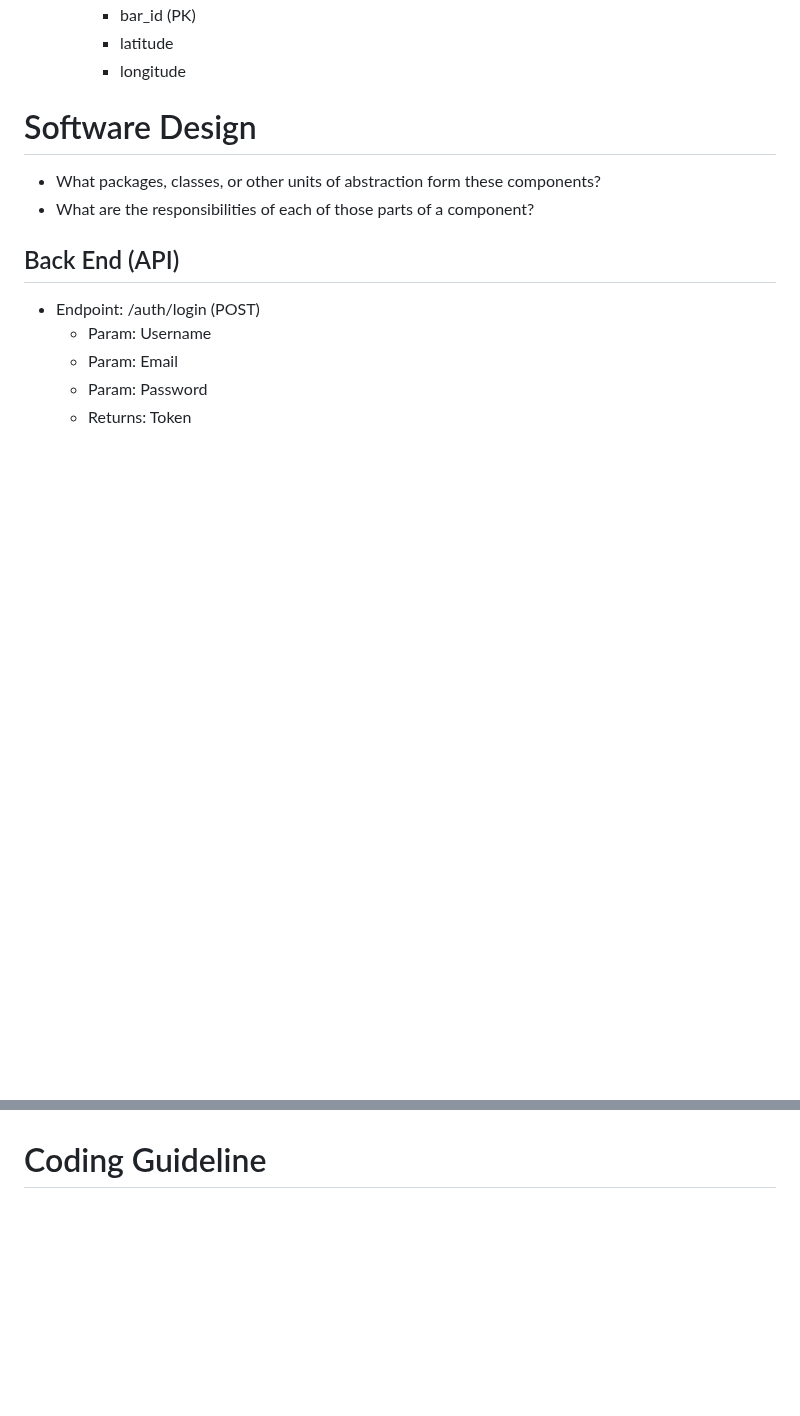
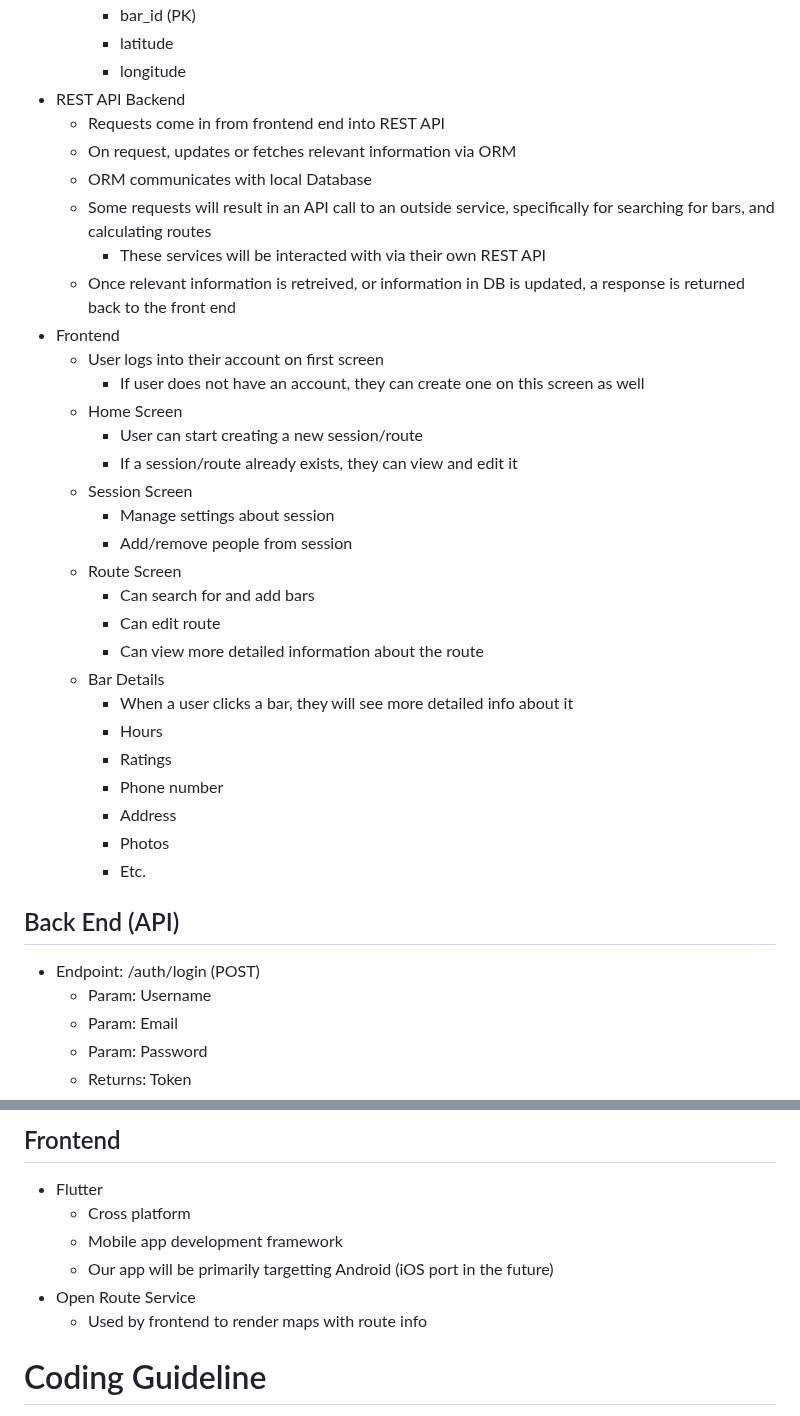
Before and after one commit to pwjensen/BetterBarCrawlApp, a Markdown page: Documents/Requirements.md, 2 parts joined by grey strips. GitHub-like rendering; blank space fills up the shorter version.

Commit message:
More requirements updates

```diff
--- a/Documents/Requirements.md
+++ b/Documents/Requirements.md
@@ -314,11 +280,34 @@ These are the components of the application that implement the application
         - bar_id (PK)
         - latitude
         - longitude
-
-# Software Design
-
-- What packages, classes, or other units of abstraction form these components?
-- What are the responsibilities of each of those parts of a component?
+- REST API Backend
+    - Requests come in from frontend end into REST API
+    - On request, updates or fetches relevant information via ORM
+    - ORM communicates with local Database
+    - Some requests will result in an API call to an outside service, specifically for searching for bars, and calculating routes
+        - These services will be interacted with via their own REST API
+    - Once relevant information is retreived, or information in DB is updated, a response is returned back to the front end
+- Frontend
+    - User logs into their account on first screen
+        - If user does not have an account, they can create one on this screen as well
+    - Home Screen
+        - User can start creating a new session/route
+        - If a session/route already exists, they can view and edit it
+    - Session Screen
+        - Manage settings about session
+        - Add/remove people from session
+    - Route Screen
+        - Can search for and add bars
+        - Can edit route
+        - Can view more detailed information about the route
+    - Bar Details
+        - When a user clicks a bar, they will see more detailed info about it
+        - Hours
+        - Ratings
+        - Phone number
+        - Address
+        - Photos
+        - Etc.
 
 ## Back End (API)
 - Endpoint: /auth/login (POST)
@@ -370,3 +420,12 @@ These are the components of the application that implement the application
+## Frontend
+- Flutter
+    - Cross platform
+    - Mobile app development framework
+    - Our app will be primarily targetting Android (iOS port in the future)
+- Open Route Service
+    - Used by frontend to render maps with route info
+
+
 # Coding Guideline
 
 **Dart**:
```
Also changed, not shown: other parts of Documents/Requirements.md (+63 -36 lines).
